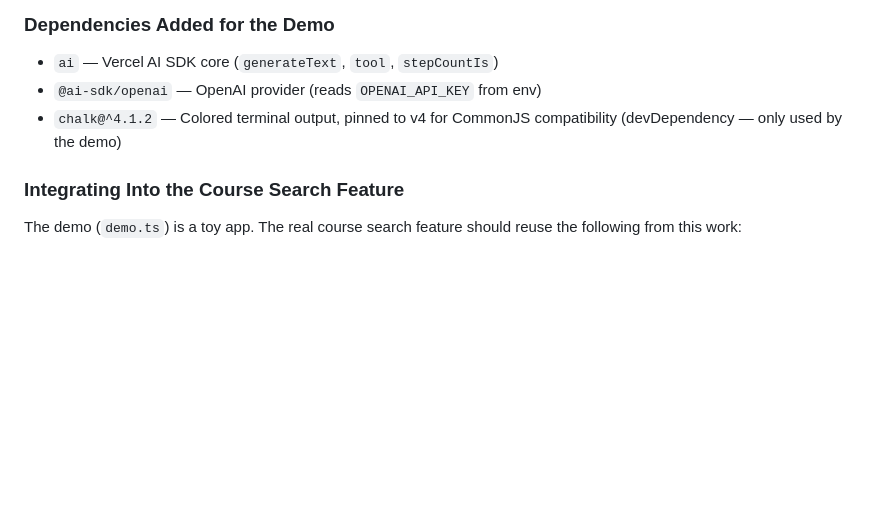
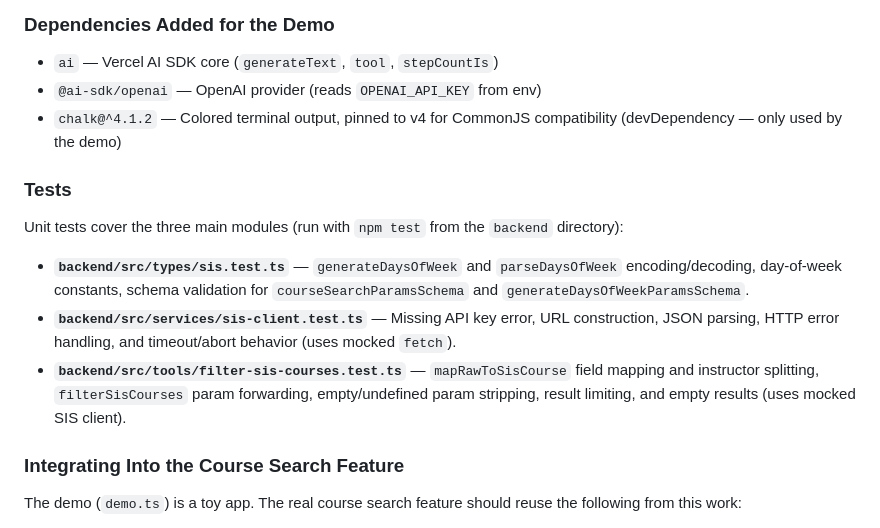
Before and after one commit to JunzheShi0702/atlas-course-assistant, a Markdown page: docs/backend-sis-api-readme.md, the part around the change. Drawn GitHub-style; blank space fills up the shorter version.

Commit message:
Update SIS API readme with test descriptions (#37)

```diff
--- a/docs/backend-sis-api-readme.md
+++ b/docs/backend-sis-api-readme.md
@@ -59,6 +59,14 @@ This starts an interactive CLI session. Ask questions about JHU courses and type
 - `@ai-sdk/openai` — OpenAI provider (reads `OPENAI_API_KEY` from env)
 - `chalk@^4.1.2` — Colored terminal output, pinned to v4 for CommonJS compatibility (devDependency — only used by the demo)
 
+### Tests
+
+Unit tests cover the three main modules (run with `npm test` from the `backend` directory):
+
+- **`backend/src/types/sis.test.ts`** — `generateDaysOfWeek` and `parseDaysOfWeek` encoding/decoding, day-of-week constants, schema validation for `courseSearchParamsSchema` and `generateDaysOfWeekParamsSchema`.
+- **`backend/src/services/sis-client.test.ts`** — Missing API key error, URL construction, JSON parsing, HTTP error handling, and timeout/abort behavior (uses mocked `fetch`).
+- **`backend/src/tools/filter-sis-courses.test.ts`** — `mapRawToSisCourse` field mapping and instructor splitting, `filterSisCourses` param forwarding, empty/undefined param stripping, result limiting, and empty results (uses mocked SIS client).
+
 ### Integrating Into the Course Search Feature
 
 The demo (`demo.ts`) is a toy app. The real course search feature should reuse the following from this work:
```
